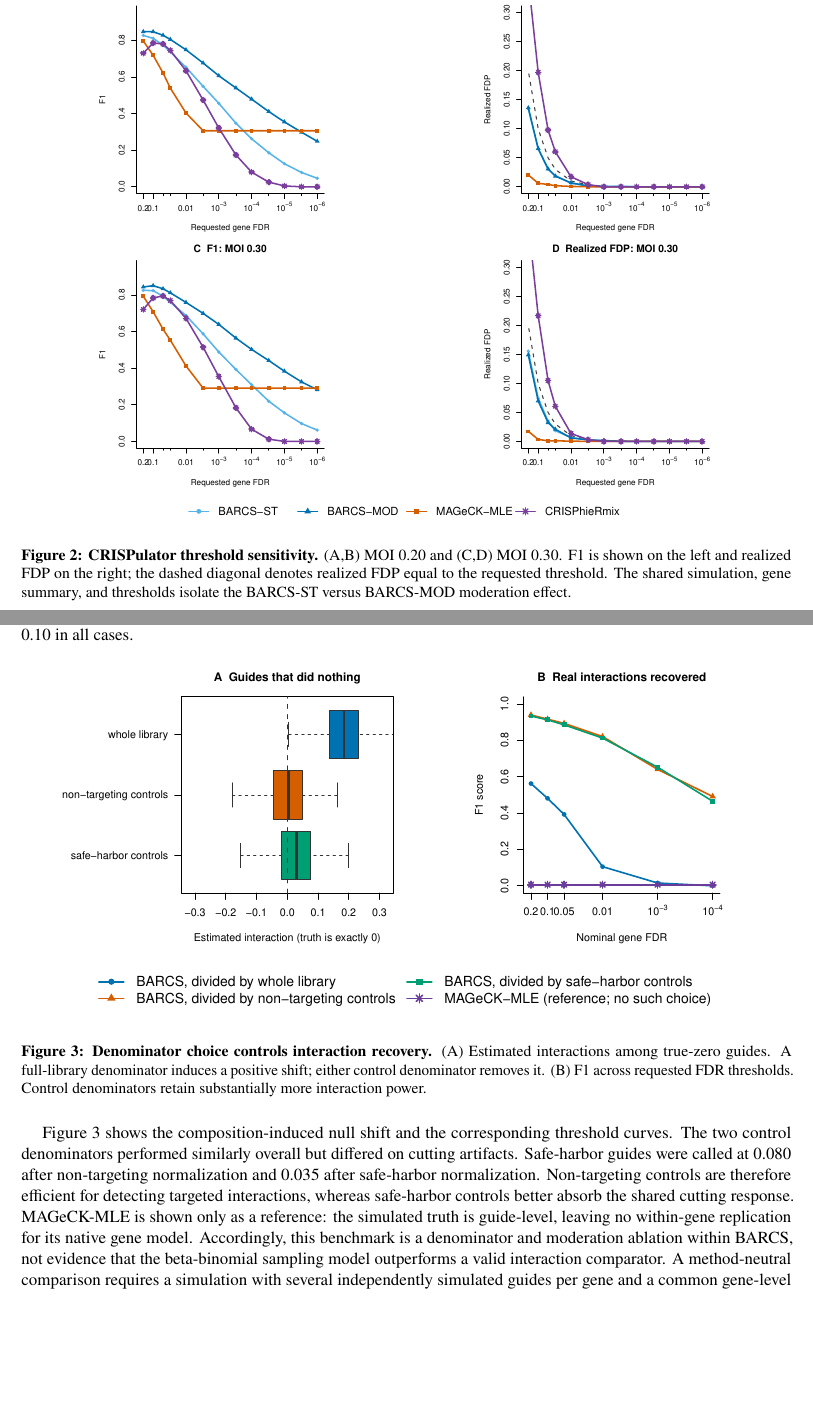
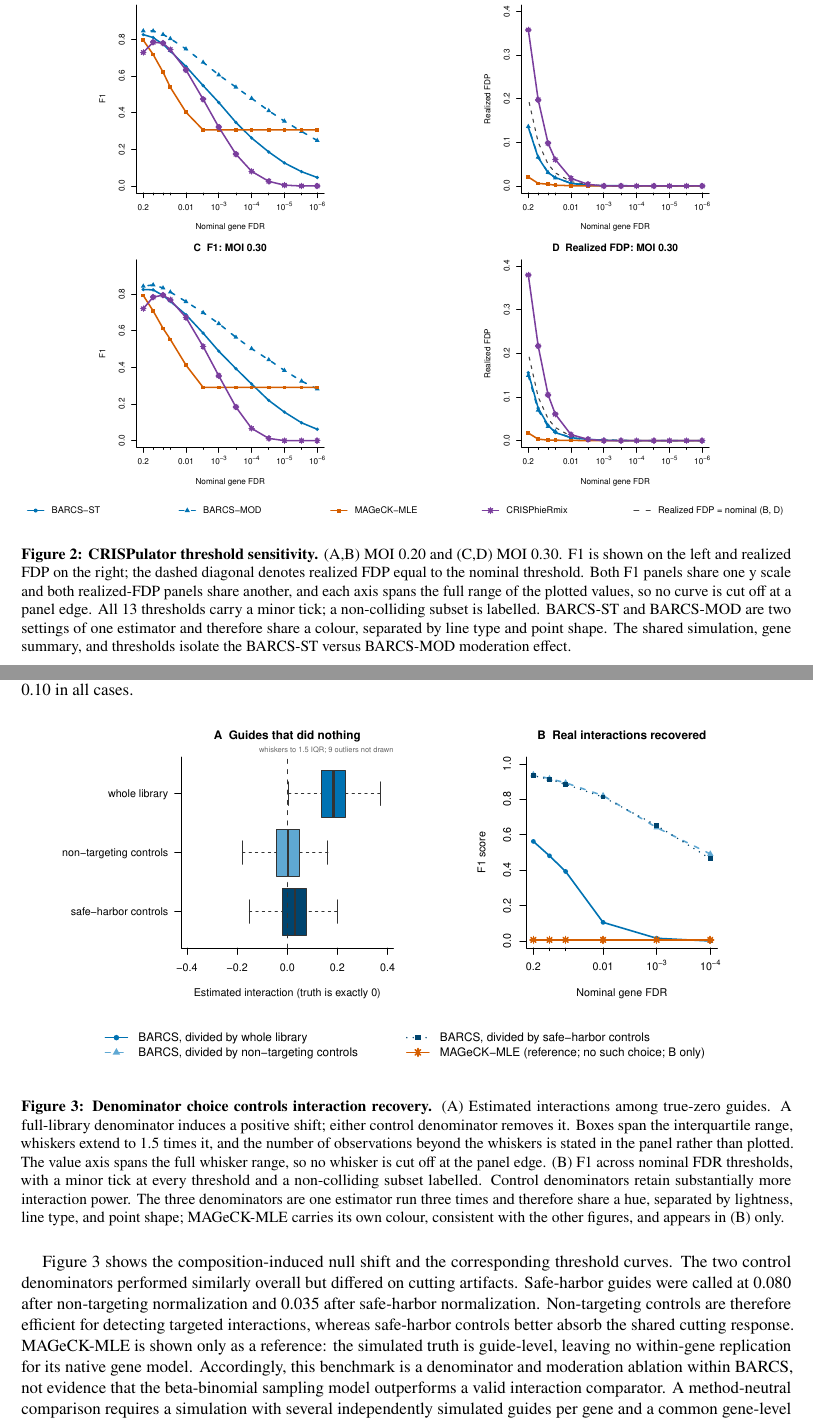
Before and after one commit to jeonglab-bcm/BARCS-tex, a LaTeX paper (main.tex, which reads sections/results/4_crispulator.tex, sections/results/5_simcrispr-interaction.tex): two parts of pages 7 and 8 of 25, joined at a grey line, cut at the place of the change, the shorter picture padded with empty space. Compiled offline with pdfLaTeX.

Commit message:
Update on Overleaf.

```diff
--- a/sections/results/4_crispulator.tex
+++ b/sections/results/4_crispulator.tex
@@ -40,9 +40,14 @@ CRISPhieRmix & 0.929 & 0.867 & 0.197 & 0.785\\
 \includegraphics[width=\textwidth]{figures/crispulator_facs_moi_10k_f1_by_fdr.pdf}
 \caption{\textbf{CRISPulator threshold sensitivity.}  (A,B) MOI 0.20 and
 (C,D) MOI 0.30.  F1 is shown on the left and realized FDP on the right; the
-dashed diagonal denotes realized FDP equal to the requested threshold.  The
-shared simulation, gene summary, and thresholds isolate the BARCS-ST versus
-BARCS-MOD moderation effect.}
+dashed diagonal denotes realized FDP equal to the nominal threshold.  Both F1
+panels share one y scale and both realized-FDP panels share another, and each
+axis spans the full range of the plotted values, so no curve is cut off at a
+panel edge.  All 13 thresholds carry a minor tick; a non-colliding subset is
+labelled.  BARCS-ST and BARCS-MOD are two settings of one estimator and
+therefore share a colour, separated by line type and point shape.  The shared
+simulation, gene summary, and thresholds isolate the BARCS-ST versus BARCS-MOD
+moderation effect.}
 \label{fig:crispulator}
 \end{figure}
 
--- a/sections/results/5_simcrispr-interaction.tex
+++ b/sections/results/5_simcrispr-interaction.tex
@@ -67,9 +67,16 @@ remained below the nominal 0.10 in all cases.
 \includegraphics[width=\textwidth]{figures/simcrispr_interaction.pdf}
 \caption{\textbf{Denominator choice controls interaction recovery.}  (A)
 Estimated interactions among true-zero guides.  A full-library denominator
-induces a positive shift; either control denominator removes it.  (B) F1
-across requested FDR thresholds.  Control denominators retain substantially
-more interaction power.}
+induces a positive shift; either control denominator removes it.  Boxes span
+the interquartile range, whiskers extend to 1.5 times it, and the number of
+observations beyond the whiskers is stated in the panel rather than plotted.
+The value axis spans the full whisker range, so no whisker is cut off at the
+panel edge.  (B) F1 across nominal FDR thresholds, with a minor tick at every
+threshold and a non-colliding subset labelled.  Control denominators retain
+substantially more interaction power.  The three denominators are one estimator
+run three times and therefore share a hue, separated by lightness, line type,
+and point shape; MAGeCK-MLE carries its own colour, consistent with the other
+figures, and appears in (B) only.}
 \label{fig:simcrispr}
 \end{figure}
 
```
Also changed, not shown: sections/results/2_liang-cas13.tex (+13 -6 lines), figures/crispulator_facs_moi_10k_f1_by_fdr.pdf, figures/simcrispr_interaction.pdf.
